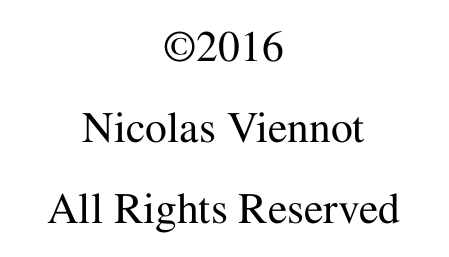
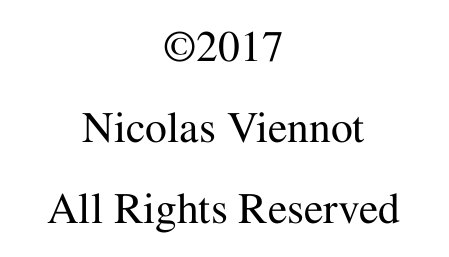
Before and after one commit to nviennot/thesis, a LaTeX thesis (thesis.tex, which reads header.tex): part of page 2 of 189, cut at the place of the change. Compiled offline with pdfLaTeX.

Commit message:
update copyright year

```diff
--- a/header.tex
+++ b/header.tex
@@ -3,7 +3,7 @@
   for Operating Systems and Database Systems
 }
 \newcommand{\thesisauthor}{Nicolas Viennot}
-\newcommand{\thesisyear}{2016}
+\newcommand{\thesisyear}{2017}
 
 \newcommand{\dedication}{\`A mes parents}
 
```
